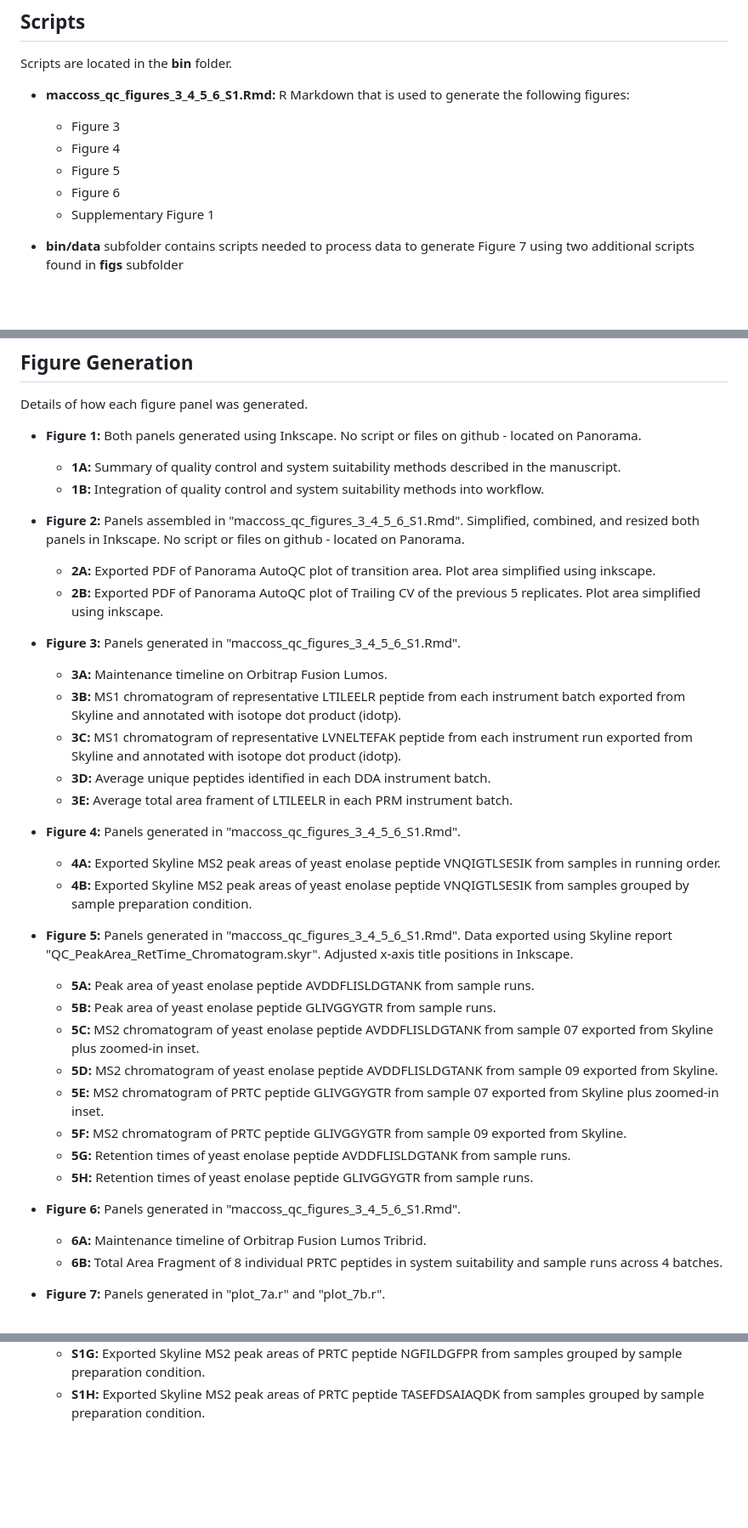
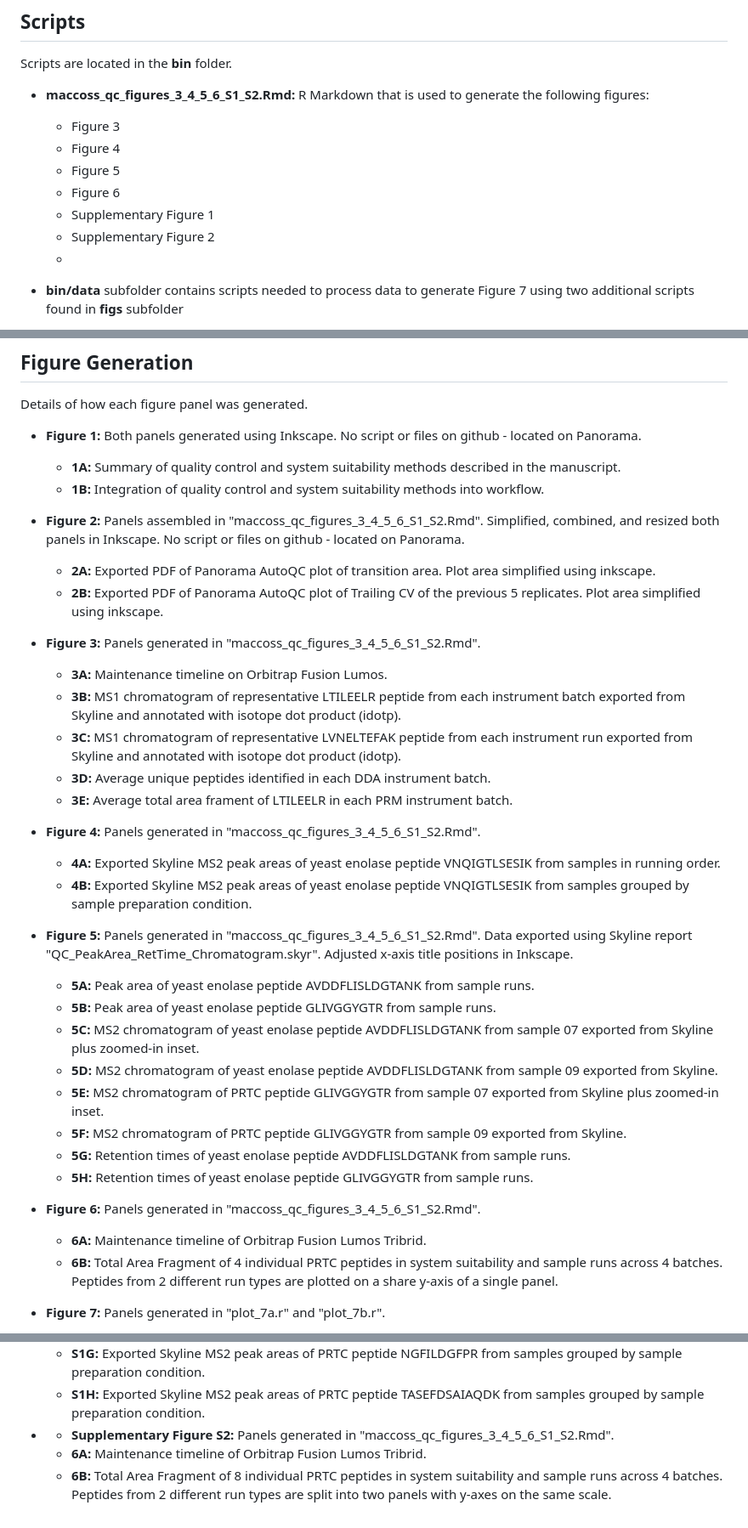
Before and after one commit to uw-maccosslab/manuscript-qc-system-suitability, a Markdown page: README.md, 3 parts joined by grey strips. Shown at 85% size. Rendered like a GitHub page; blank space fills up the shorter version.

```diff
--- a/README.md
+++ b/README.md
@@ -43,14 +43,15 @@ $~$
 
 Scripts are located in the **bin** folder.
 
-* **maccoss_qc_figures_3_4_5_6_S1.Rmd:** R Markdown that is used to generate the following figures:
+* **maccoss_qc_figures_3_4_5_6_S1_S2.Rmd:** R Markdown that is used to generate the following figures:
 
   - Figure 3
   - Figure 4
   - Figure 5
   - Figure 6
   - Supplementary Figure 1
-
+  - Supplementary Figure 2
+  -
 * **bin/data** subfolder contains scripts needed to process data to generate Figure 7 using two additional scripts found in **figs** subfolder
 
   - functions.r
@@ -158,12 +159,12 @@ Both panels generated using Inkscape. No script or files on github - located on
   - **1B:** Integration of quality control and system suitability methods into workflow.
 
 * **Figure 2:**
-Panels assembled in "maccoss_qc_figures_3_4_5_6_S1.Rmd". Simplified, combined, and resized both panels in Inkscape. No script or files on github - located on Panorama.
+Panels assembled in "maccoss_qc_figures_3_4_5_6_S1_S2.Rmd". Simplified, combined, and resized both panels in Inkscape. No script or files on github - located on Panorama.
   - **2A:** Exported PDF of Panorama AutoQC plot of transition area. Plot area simplified using inkscape.
   - **2B:** Exported PDF of Panorama AutoQC plot of Trailing CV of the previous 5 replicates. Plot area simplified using inkscape.
 
 * **Figure 3:**
-Panels generated in "maccoss_qc_figures_3_4_5_6_S1.Rmd".
+Panels generated in "maccoss_qc_figures_3_4_5_6_S1_S2.Rmd".
   - **3A:** Maintenance timeline on Orbitrap Fusion Lumos.
   - **3B:** MS1 chromatogram of representative LTILEELR peptide from each instrument batch exported from Skyline and annotated with isotope dot product (idotp).
   - **3C:** MS1 chromatogram of representative LVNELTEFAK peptide from each instrument run exported from Skyline and annotated with isotope dot product (idotp).
@@ -171,12 +172,12 @@ Panels generated in "maccoss_qc_figures_3_4_5_6_S1.Rmd".
   - **3E:** Average total area frament of LTILEELR in each PRM instrument batch.
 
 * **Figure 4:**
-Panels generated in "maccoss_qc_figures_3_4_5_6_S1.Rmd".
+Panels generated in "maccoss_qc_figures_3_4_5_6_S1_S2.Rmd".
   - **4A:** Exported Skyline MS2 peak areas of yeast enolase peptide VNQIGTLSESIK from samples in running order.
   - **4B:** Exported Skyline MS2 peak areas of yeast enolase peptide VNQIGTLSESIK from samples grouped by sample preparation condition.
 
 * **Figure 5:**
-Panels generated in "maccoss_qc_figures_3_4_5_6_S1.Rmd". Data exported using Skyline report "QC_PeakArea_RetTime_Chromatogram.skyr". Adjusted x-axis title positions in Inkscape.
+Panels generated in "maccoss_qc_figures_3_4_5_6_S1_S2.Rmd". Data exported using Skyline report "QC_PeakArea_RetTime_Chromatogram.skyr". Adjusted x-axis title positions in Inkscape.
   - **5A:** Peak area of yeast enolase peptide AVDDFLISLDGTANK from sample runs.
   - **5B:** Peak area of yeast enolase peptide GLIVGGYGTR from sample runs.
   - **5C:** MS2 chromatogram of yeast enolase peptide AVDDFLISLDGTANK from sample 07 exported from Skyline plus zoomed-in inset.
@@ -187,9 +188,9 @@ Panels generated in "maccoss_qc_figures_3_4_5_6_S1.Rmd". Data exported using Sky
   - **5H:** Retention times of yeast enolase peptide GLIVGGYGTR from sample runs.
 
 * **Figure 6:**
-Panels generated in "maccoss_qc_figures_3_4_5_6_S1.Rmd".
+Panels generated in "maccoss_qc_figures_3_4_5_6_S1_S2.Rmd".
   - **6A:** Maintenance timeline of Orbitrap Fusion Lumos Tribrid.
-  - **6B:** Total Area Fragment of 8 individual PRTC peptides in system suitability and sample runs across 4 batches.
+  - **6B:** Total Area Fragment of 4 individual PRTC peptides in system suitability and sample runs across 4 batches. Peptides from 2 different run types are plotted on a share y-axis of a single panel.
 
 * **Figure 7:**
 Panels generated in "plot_7a.r" and "plot_7b.r".
@@ -205,3 +206,8 @@ Panels generated in "plot_7a.r" and "plot_7b.r".
   - **S1F:** Exported Skyline MS2 peak areas of PRTC peptide TASEFDSAIAQDK from samples in running order.
   - **S1G:** Exported Skyline MS2 peak areas of PRTC peptide NGFILDGFPR from samples grouped by sample preparation condition.
   - **S1H:** Exported Skyline MS2 peak areas of PRTC peptide TASEFDSAIAQDK from samples grouped by sample preparation condition.
+
+* * **Supplementary Figure S2:**
+Panels generated in "maccoss_qc_figures_3_4_5_6_S1_S2.Rmd".
+  - **6A:** Maintenance timeline of Orbitrap Fusion Lumos Tribrid.
+  - **6B:** Total Area Fragment of 8 individual PRTC peptides in system suitability and sample runs across 4 batches. Peptides from 2 different run types are split into two panels with y-axes on the same scale.
```
Also changed, not shown: other parts of README.md (+1 -1 lines).
